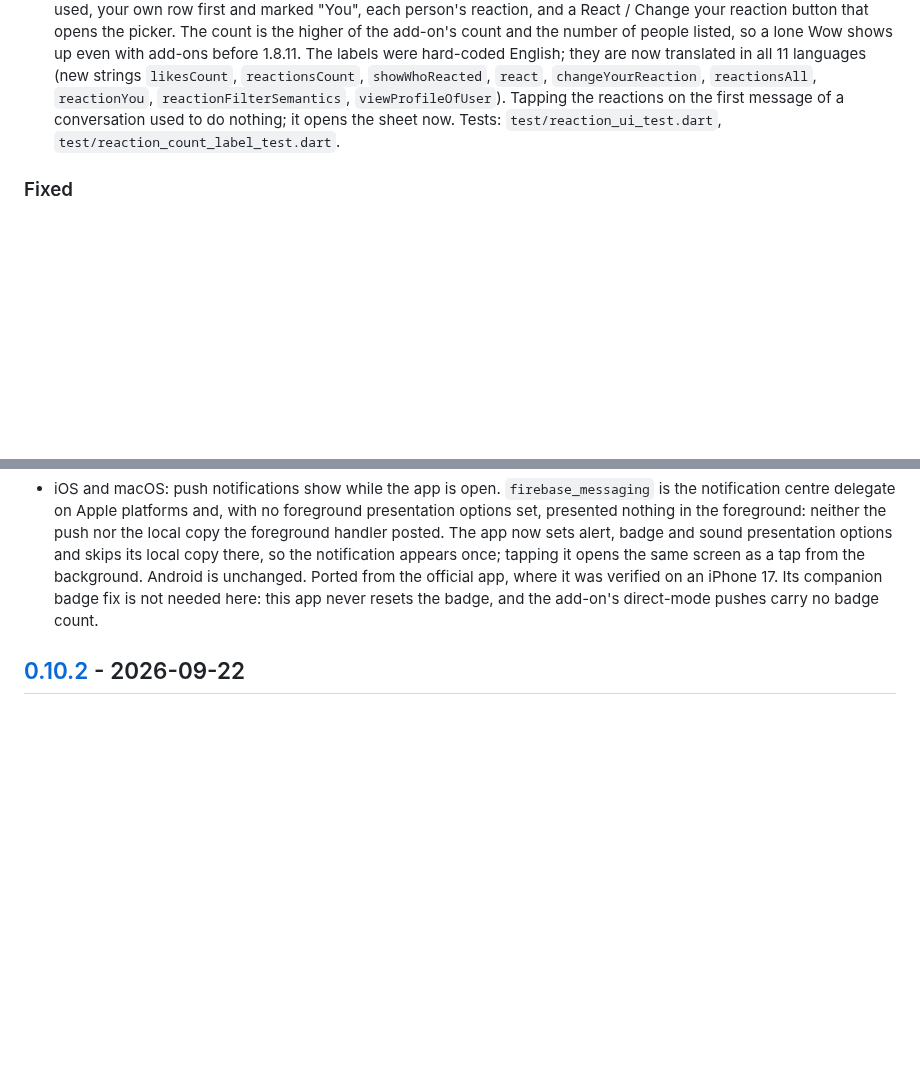
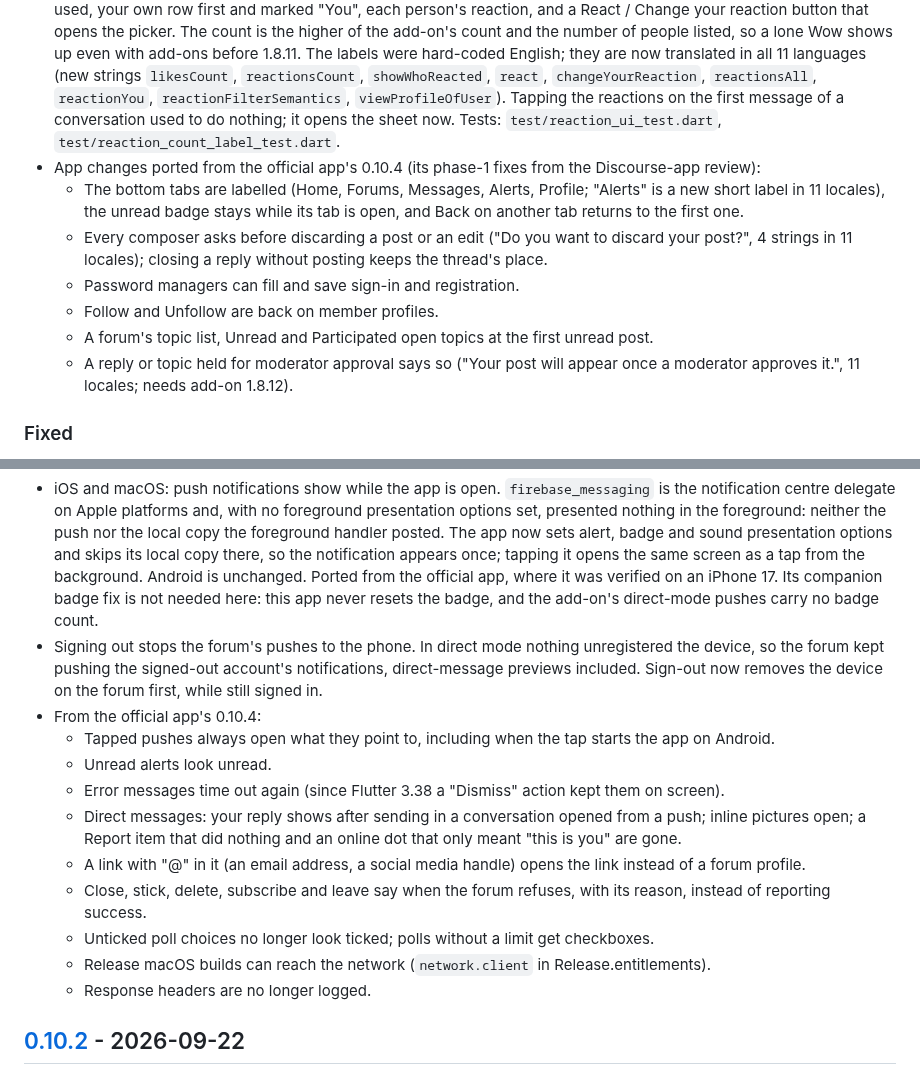
Before and after one commit to forumcopilot/xenforoapp, a Markdown page: CHANGELOG.md, 2 parts joined by grey strips. Rendered like a GitHub page; blank space fills up the shorter version.

Commit message:
docs(changelog): app fixes ported from the official app's 0.10.4
Co-Authored-By: Claude Opus 5.5 <noreply@anthropic.com>

```diff
--- a/CHANGELOG.md
+++ b/CHANGELOG.md
@@ -48,12 +48,30 @@ The format is inspired by [Keep a Changelog](https://keepachangelog.com/en/1.1.0
 - README: the push section is now a single walkthrough for your own Firebase project: app identifiers (including the `.xf` suffix on Android debug builds), where the APNs `.p8` key goes in Firebase, the add-on's direct-push options, and a test checklist. The previous "Hosted ForumCopilot Push" path described dashboard fields that never existed on forumcopilot.com. The undocumented custom-relay path is gone too. The macOS build steps now say to set a signing team and add the Firebase files before the first build, since a fresh clone fails without them.
 - Removed the per-device notification settings, which nothing linked to (screen, its controller, the preferences service and model, one string in 11 locales). The hosted backend registration no longer sends `notification_preferences`: the backend never filtered on them, and direct mode never sent them. Which pushes a member gets is the forum's **Push Notifications** setting (Settings in the app), which the add-on applies before sending. Push state saved by older builds still loads.
 - Reactions under posts and direct messages look and work like the official app's 0.10.3 (ported from it, which took them from the Discourse app). The "1 Like" card with overlapping avatars above the action row is replaced by up to three emoji (most used first) and the count beside the react button, e.g. "👍😲 4"; a post with only Likes shows the bare count next to the heart. Screen readers hear "4 reactions" ("4 likes" on forums without a reaction set). A tap opens a new who-reacted sheet: the count as its title, a filter chip per reaction with its count when more than one kind was used, your own row first and marked "You", each person's reaction, and a React / Change your reaction button that opens the picker. The count is the higher of the add-on's count and the number of people listed, so a lone Wow shows up even with add-ons before 1.8.11. The labels were hard-coded English; they are now translated in all 11 languages (new strings `likesCount`, `reactionsCount`, `showWhoReacted`, `react`, `changeYourReaction`, `reactionsAll`, `reactionYou`, `reactionFilterSemantics`, `viewProfileOfUser`). Tapping the reactions on the first message of a conversation used to do nothing; it opens the sheet now. Tests: `test/reaction_ui_test.dart`, `test/reaction_count_label_test.dart`.
+- App changes ported from the official app's 0.10.4 (its phase-1 fixes from the Discourse-app review):
+  - The bottom tabs are labelled (Home, Forums, Messages, Alerts, Profile; "Alerts" is a new short label in 11 locales), the unread badge stays while its tab is open, and Back on another tab returns to the first one.
+  - Every composer asks before discarding a post or an edit ("Do you want to discard your post?", 4 strings in 11 locales); closing a reply without posting keeps the thread's place.
+  - Password managers can fill and save sign-in and registration.
+  - Follow and Unfollow are back on member profiles.
+  - A forum's topic list, Unread and Participated open topics at the first unread post.
+  - A reply or topic held for moderator approval says so ("Your post will appear once a moderator approves it.", 11 locales; needs add-on 1.8.12).
 
 ### Fixed
 - Reactions, from the canonical SDK (`packages/` re-synced, which also brings canonical's SDK changes since 2026-09-22: the WebView's real User-Agent instead of a hard-coded Chrome/131, poll and author fields on `FCPost` and `FCConversationMessage`, `FCSearchPersonal.messages`, no request headers in Cloudflare-challenge logs):
   - A forum whose add-on sends no reaction set (before 1.8.0) no longer shows the reaction set of a forum opened earlier in the same session. Only the multi-forum app opens several forums per session, where members could pick a Love that the old add-on stored as a Like and then could not remove it; this app opens one forum, so for it the change is a safeguard. A missing set now clears the registry, and those forums use the single Like.
   - Direct-message reactions keep their type after the conversation is reloaded. The SDK dropped the reaction fields the add-on sends, so a Wow came back as a plain Like, the picker highlighted Like, and choosing Wow again removed it.
 - iOS and macOS: push notifications show while the app is open. `firebase_messaging` is the notification centre delegate on Apple platforms and, with no foreground presentation options set, presented nothing in the foreground: neither the push nor the local copy the foreground handler posted. The app now sets alert, badge and sound presentation options and skips its local copy there, so the notification appears once; tapping it opens the same screen as a tap from the background. Android is unchanged. Ported from the official app, where it was verified on an iPhone 17. Its companion badge fix is not needed here: this app never resets the badge, and the add-on's direct-mode pushes carry no badge count.
+- Signing out stops the forum's pushes to the phone. In direct mode nothing unregistered the device, so the forum kept pushing the signed-out account's notifications, direct-message previews included. Sign-out now removes the device on the forum first, while still signed in.
+- From the official app's 0.10.4:
+  - Tapped pushes always open what they point to, including when the tap starts the app on Android.
+  - Unread alerts look unread.
+  - Error messages time out again (since Flutter 3.38 a "Dismiss" action kept them on screen).
+  - Direct messages: your reply shows after sending in a conversation opened from a push; inline pictures open; a Report item that did nothing and an online dot that only meant "this is you" are gone.
+  - A link with "@" in it (an email address, a social media handle) opens the link instead of a forum profile.
+  - Close, stick, delete, subscribe and leave say when the forum refuses, with its reason, instead of reporting success.
+  - Unticked poll choices no longer look ticked; polls without a limit get checkboxes.
+  - Release macOS builds can reach the network (`network.client` in Release.entitlements).
+  - Response headers are no longer logged.
 
 ## [0.10.2] - 2026-09-22
 
```
